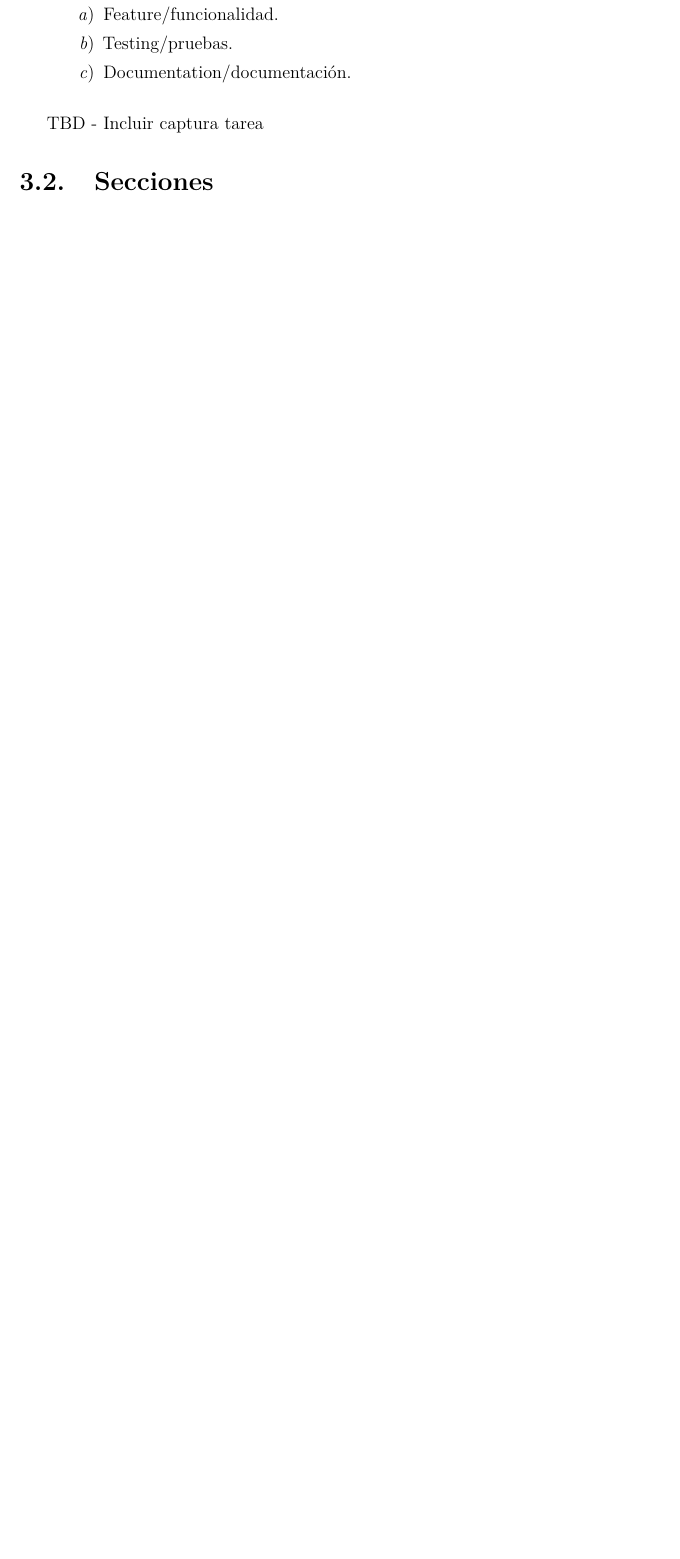
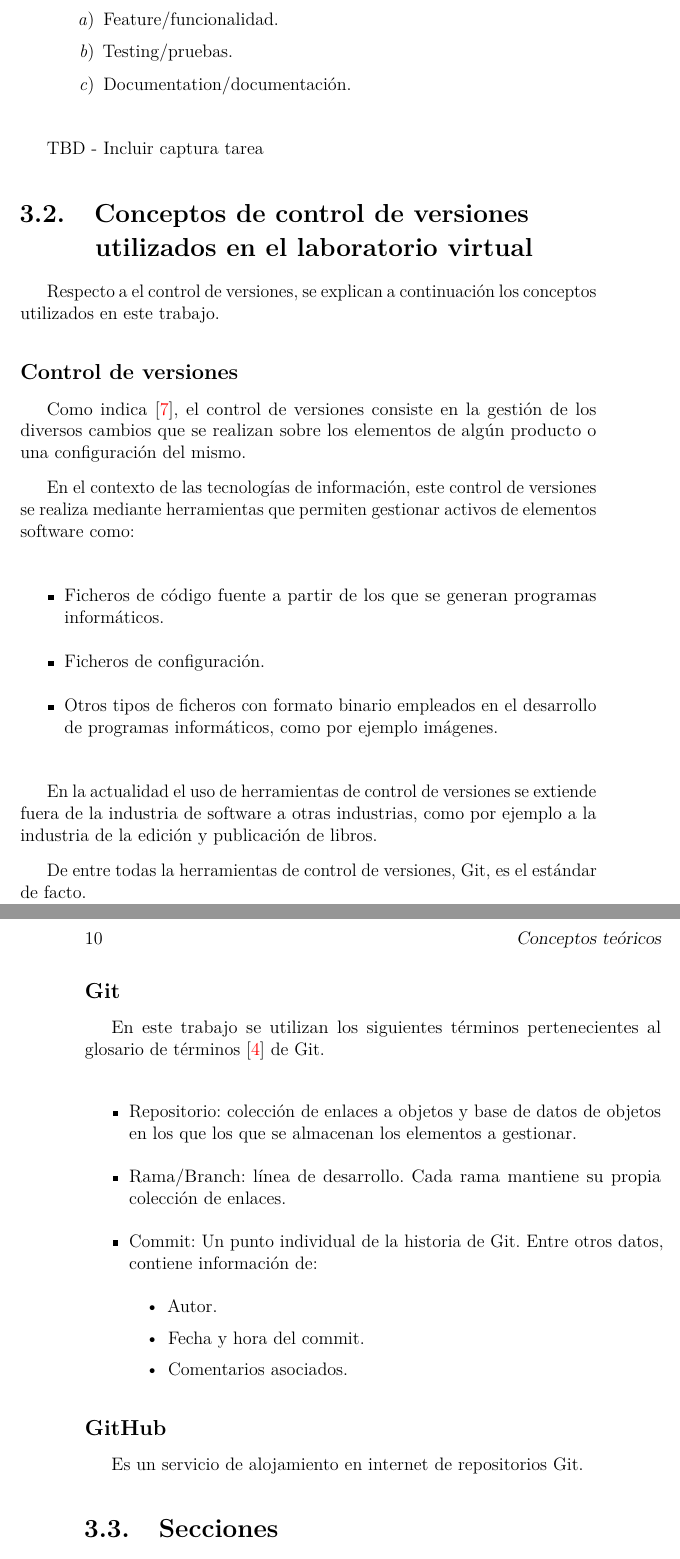
Before and after one commit to lfx1001/avrela, a LaTeX book (project-docs/memoria.tex, which reads project-docs/tex/3_Conceptos_teoricos.tex): part of page 21 of 33 before the commit and two parts of pages 21 and 22 of 33 after it, the two joined at a grey line, cut so that both start at the same text, the shorter picture padded with empty space. Compiled offline with pdfLaTeX.

Commit message:
16 theoretical concepts version control git (#38)
* WIP: add version control concepts

* WIP: add Git concepts

```diff
--- a/project-docs/tex/3_Conceptos_teoricos.tex
+++ b/project-docs/tex/3_Conceptos_teoricos.tex
@@ -61,6 +61,44 @@ Cada historia de usuario es dividida en unidades de trabajo individuales. En el
 
 TBD - Incluir captura tarea
 
+\section{Conceptos de control de versiones utilizados en el laboratorio virtual}
+
+Respecto a el control de versiones, se explican a continuación los conceptos utilizados en este trabajo.
+
+\subsection{Control de versiones}
+
+Como indica \cite{wiki:control-versiones}, el control de versiones consiste en la  gestión de los diversos cambios que se realizan sobre los elementos de algún producto o una configuración del mismo.
+
+En el contexto de las tecnologías de información, este control de versiones se realiza mediante herramientas que permiten gestionar activos de elementos software como:
+
+\begin{itemize}
+	\item Ficheros de código fuente a partir de los que se generan programas informáticos.
+	\item Ficheros de configuración.
+	\item Otros tipos de ficheros con formato binario empleados en el desarrollo de programas informáticos, como por ejemplo imágenes.
+\end{itemize}
+
+En la actualidad el uso de herramientas de control de versiones se extiende fuera de la industria de software a otras industrias, como por ejemplo a la industria de la edición y publicación de libros.
+
+De entre todas la herramientas de control de versiones, Git, es el estándar de facto.
+
+\subsection{Git}
+
+En este trabajo se utilizan los siguientes términos pertenecientes al glosario de términos \cite{gitglossary} de Git.
+
+\begin{itemize}
+	\item Repositorio: colección de enlaces a objetos y base de datos de objetos en los que los que se almacenan los elementos a gestionar.
+	\item Rama/Branch: línea de desarrollo. Cada rama mantiene su propia colección de enlaces.
+	\item Commit: Un punto individual de la historia de Git. Entre otros datos, contiene información de:
+		\begin{itemize}
+			\item Autor.
+			\item Fecha y hora del commit.
+			\item Comentarios asociados.
+		\end{itemize}
+\end{itemize}
+
+\subsection{GitHub}
+
+Es un servicio de alojamiento en internet de repositorios Git.
 
 \section{Secciones}
 
```
Also changed, not shown: project-docs/bibliografia.bib (+16 -0 lines), project-docs/tex/2_Objetivos_del_proyecto.tex (+1 -1 lines), project-docs/tex/3_Conceptos_teoricos.tex (4 more changed lines).
